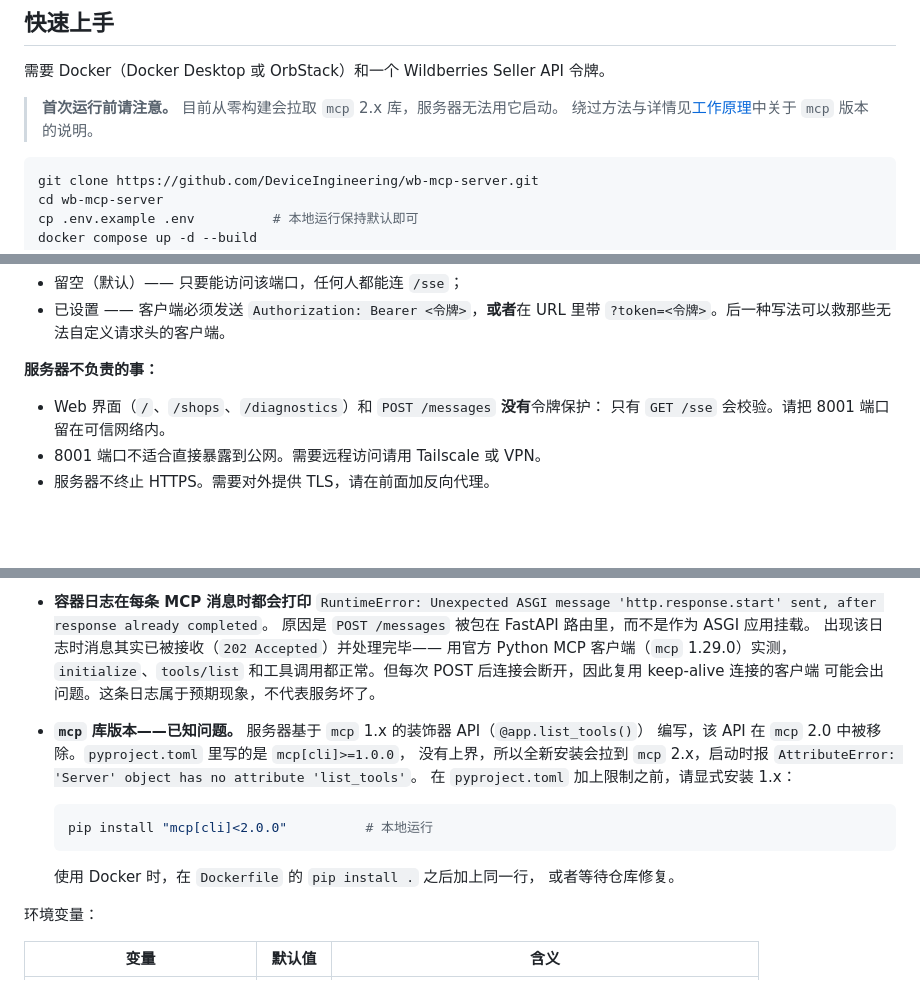
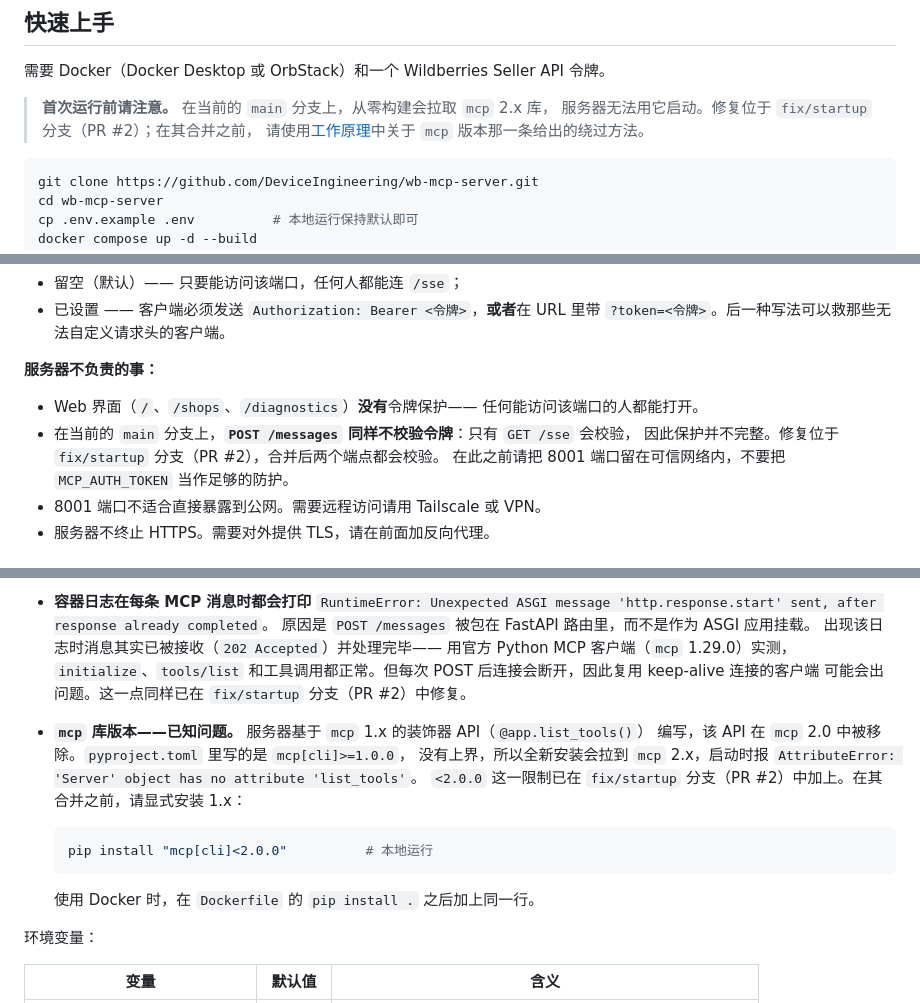
Before and after one commit to DeviceIngineering/wb-mcp-server, a Markdown page: README.zh.md, 3 parts joined by grey strips. GitHub-like rendering; blank space fills up the shorter version.

````diff
--- a/README.zh.md
+++ b/README.zh.md
@@ -69,8 +69,9 @@
 
 需要 Docker（Docker Desktop 或 OrbStack）和一个 Wildberries Seller API 令牌。
 
-> **首次运行前请注意。** 目前从零构建会拉取 `mcp` 2.x 库，服务器无法用它启动。
-> 绕过方法与详情见[工作原理](#工作原理)中关于 `mcp` 版本的说明。
+> **首次运行前请注意。** 在当前的 `main` 分支上，从零构建会拉取 `mcp` 2.x 库，
+> 服务器无法用它启动。修复位于 `fix/startup` 分支（PR #2）；在其合并之前，
+> 请使用[工作原理](#工作原理)中关于 `mcp` 版本那一条给出的绕过方法。
 
 ```bash
 git clone https://github.com/DeviceIngineering/wb-mcp-server.git
@@ -215,8 +216,11 @@ docker compose up -d
 
 **服务器不负责的事：**
 
-- Web 界面（`/`、`/shops`、`/diagnostics`）和 `POST /messages` **没有**令牌保护：
-  只有 `GET /sse` 会校验。请把 8001 端口留在可信网络内。
+- Web 界面（`/`、`/shops`、`/diagnostics`）**没有**令牌保护——
+  任何能访问该端口的人都能打开。
+- 在当前的 `main` 分支上，**`POST /messages` 同样不校验令牌**：只有 `GET /sse` 会校验，
+  因此保护并不完整。修复位于 `fix/startup` 分支（PR #2），合并后两个端点都会校验。
+  在此之前请把 8001 端口留在可信网络内，不要把 `MCP_AUTH_TOKEN` 当作足够的防护。
 - 8001 端口不适合直接暴露到公网。需要远程访问请用 Tailscale 或 VPN。
 - 服务器不终止 HTTPS。需要对外提供 TLS，请在前面加反向代理。
 
@@ -330,19 +334,18 @@ docker compose up -d
   出现该日志时消息其实已被接收（`202 Accepted`）并处理完毕——
   用官方 Python MCP 客户端（`mcp` 1.29.0）实测，`initialize`、`tools/list`
   和工具调用都正常。但每次 POST 后连接会断开，因此复用 keep-alive 连接的客户端
-  可能会出问题。这条日志属于预期现象，不代表服务坏了。
+  可能会出问题。这一点同样已在 `fix/startup` 分支（PR #2）中修复。
 - **`mcp` 库版本——已知问题。** 服务器基于 `mcp` 1.x 的装饰器 API（`@app.list_tools()`）
   编写，该 API 在 `mcp` 2.0 中被移除。`pyproject.toml` 里写的是 `mcp[cli]>=1.0.0`，
   没有上界，所以全新安装会拉到 `mcp` 2.x，启动时报
   `AttributeError: 'Server' object has no attribute 'list_tools'`。
-  在 `pyproject.toml` 加上限制之前，请显式安装 1.x：
+  `<2.0.0` 这一限制已在 `fix/startup` 分支（PR #2）中加上。在其合并之前，请显式安装 1.x：
 
   ```bash
   pip install "mcp[cli]<2.0.0"          # 本地运行
   ```
 
-  使用 Docker 时，在 `Dockerfile` 的 `pip install .` 之后加上同一行，
-  或者等待仓库修复。
+  使用 Docker 时，在 `Dockerfile` 的 `pip install .` 之后加上同一行。
 
 环境变量：
 
````
Also changed, not shown: README.en.md (+14 -9 lines), README.md (+15 -11 lines).
